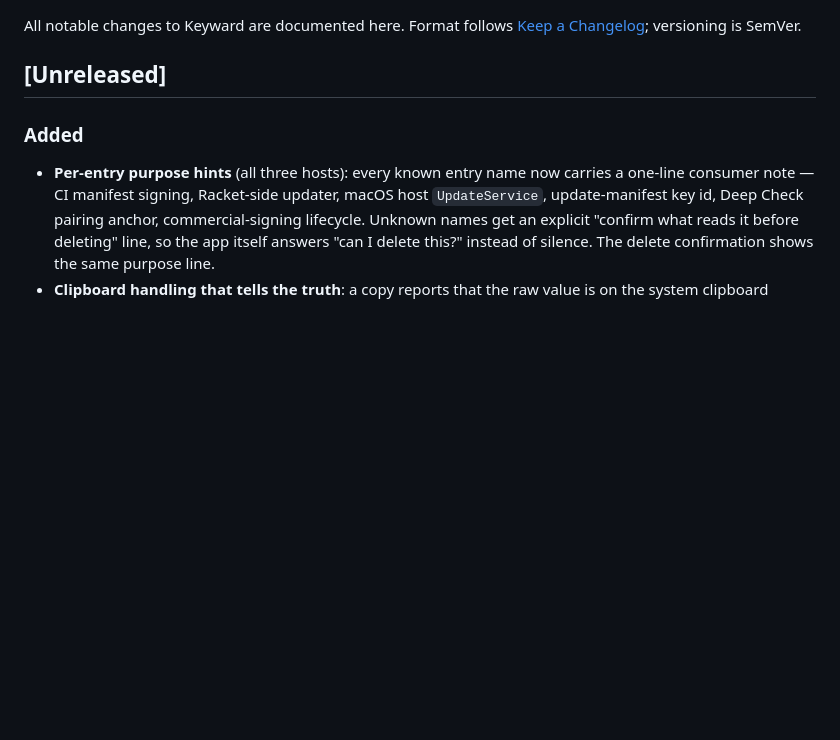
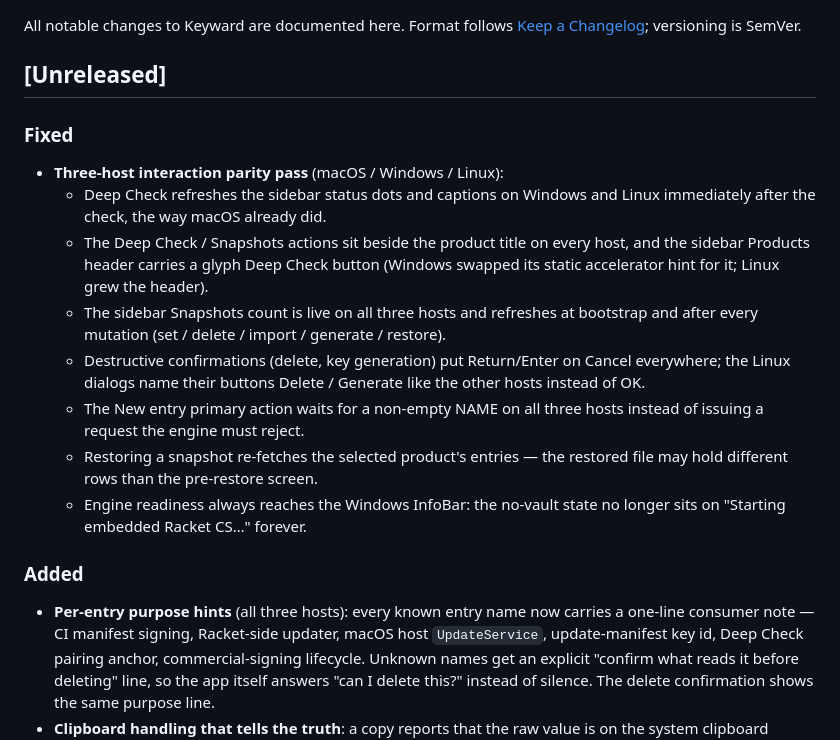
Before and after one commit to turinglambdaai/keyward, a Markdown page: CHANGELOG.md, the part around the change. GitHub-like rendering; blank space fills up the shorter version.

Commit message:
docs: changelog the three-host interaction parity pass

```diff
--- a/CHANGELOG.md
+++ b/CHANGELOG.md
@@ -4,6 +4,28 @@ All notable changes to Keyward are documented here. Format follows
 [Keep a Changelog](https://keepachangelog.com/en/1.1.0/); versioning is SemVer.
 
 ## [Unreleased]
+
+### Fixed
+
+- **Three-host interaction parity pass** (macOS / Windows / Linux):
+  - Deep Check refreshes the sidebar status dots and captions on Windows
+    and Linux immediately after the check, the way macOS already did.
+  - The Deep Check / Snapshots actions sit beside the product title on
+    every host, and the sidebar Products header carries a glyph
+    Deep Check button (Windows swapped its static accelerator hint for
+    it; Linux grew the header).
+  - The sidebar Snapshots count is live on all three hosts and refreshes
+    at bootstrap and after every mutation (set / delete / import /
+    generate / restore).
+  - Destructive confirmations (delete, key generation) put Return/Enter
+    on Cancel everywhere; the Linux dialogs name their buttons Delete /
+    Generate like the other hosts instead of OK.
+  - The New entry primary action waits for a non-empty NAME on all three
+    hosts instead of issuing a request the engine must reject.
+  - Restoring a snapshot re-fetches the selected product's entries — the
+    restored file may hold different rows than the pre-restore screen.
+  - Engine readiness always reaches the Windows InfoBar: the no-vault
+    state no longer sits on "Starting embedded Racket CS…" forever.
 
 ### Added
 
```
